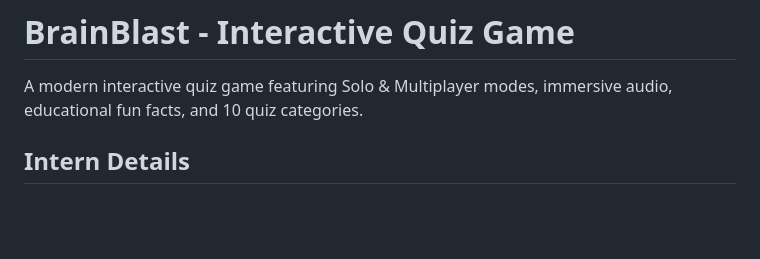
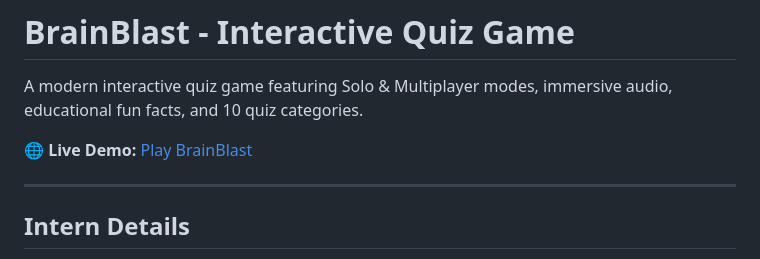
Before and after one commit to adlin1307/BrainBlast-Quiz-Game, a Markdown page: README.md, the part around the change. GitHub-like rendering; blank space fills up the shorter version.

Commit message:
Update README with live demo link

```diff
--- a/README.md
+++ b/README.md
@@ -1,5 +1,9 @@
 # BrainBlast - Interactive Quiz Game
 A modern interactive quiz game featuring Solo & Multiplayer modes, immersive audio,  educational fun facts, and 10 quiz categories.
+
+🌐 **Live Demo:** [Play BrainBlast](https://adlin1307.github.io/BrainBlast-Quiz-Game/)
+
+---
 
 ## Intern Details
 
```
